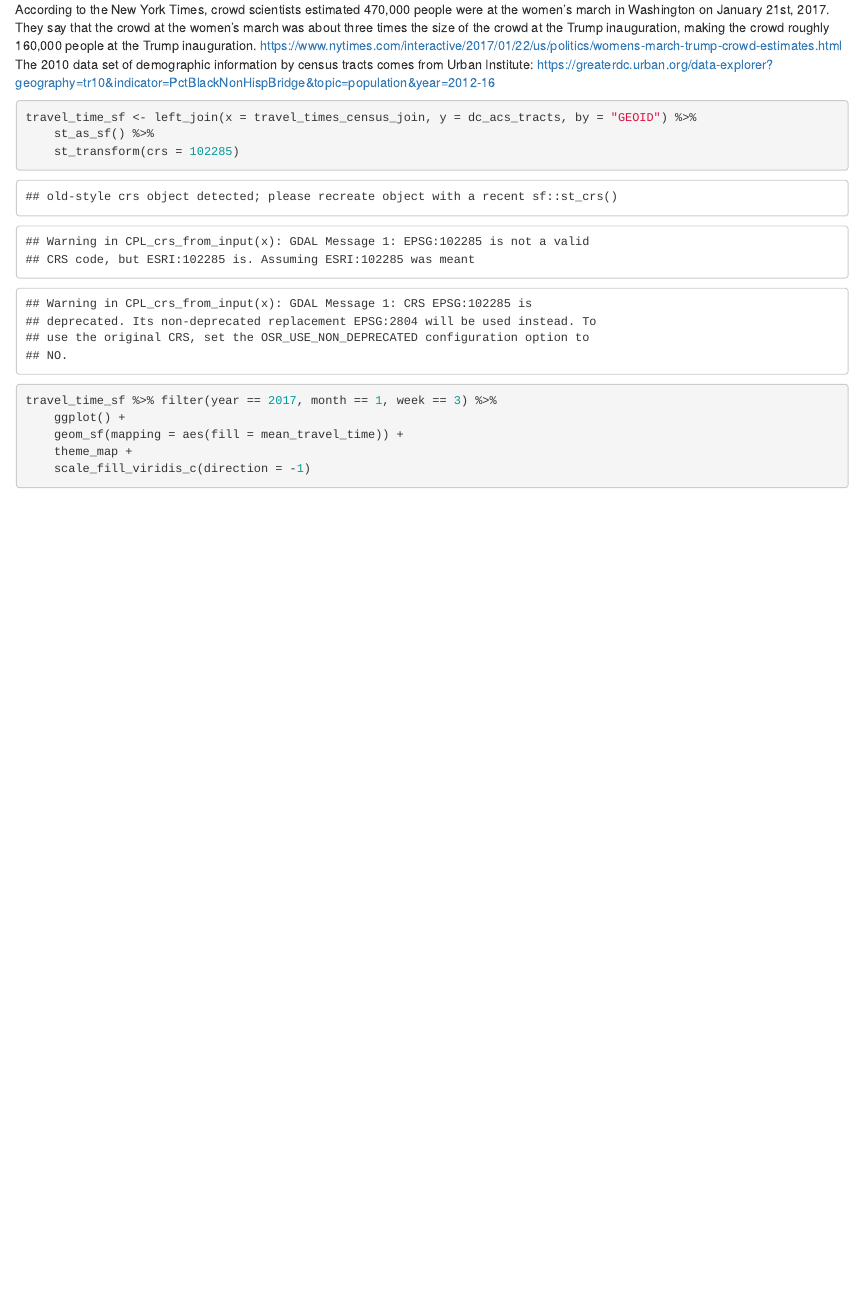
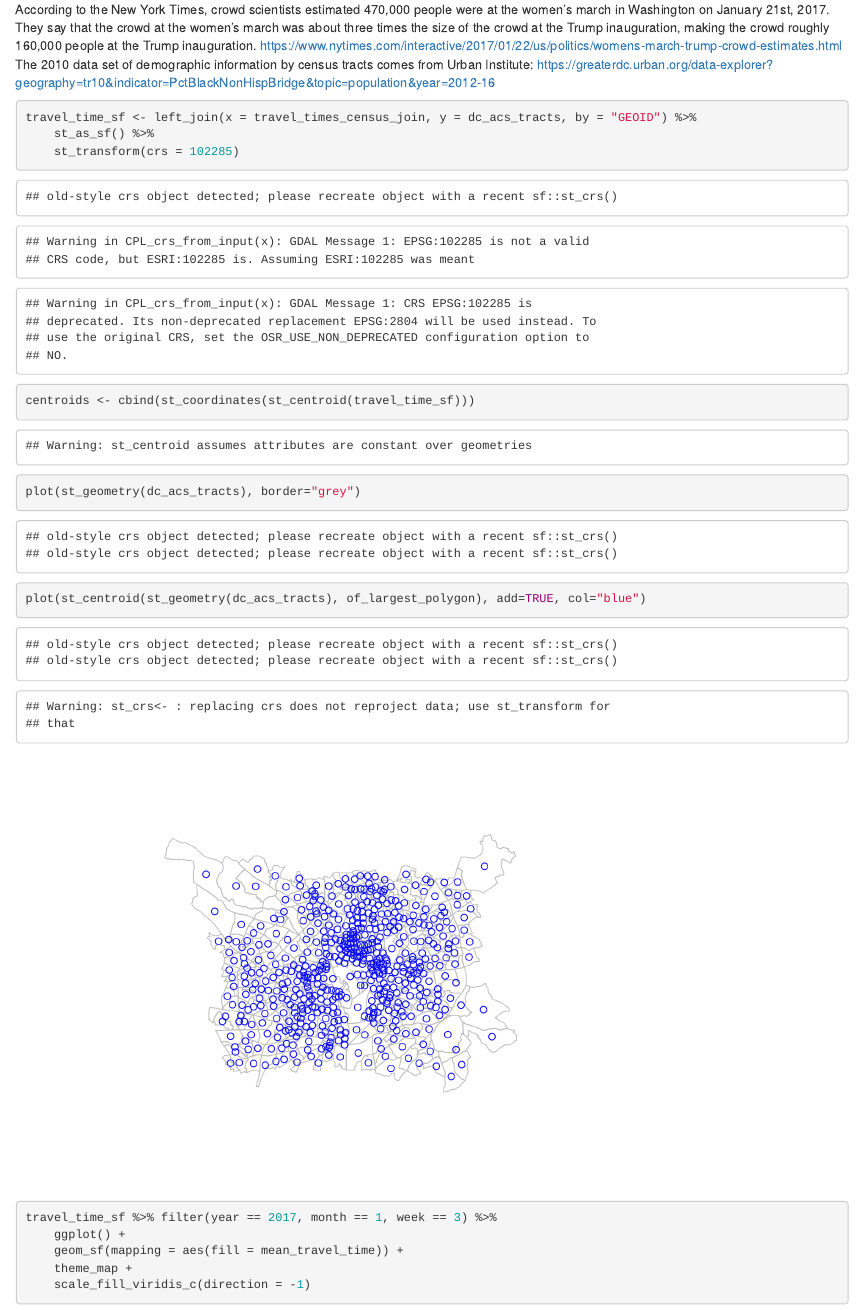
Before and after one commit to sp314/transit-urban-mobility, an R Markdown document (manuscript.Rmd): the page in a window 1100 px wide, from 570 px down. Rendered offline with R 4.5, knitr and Pandoc, with nearby package versions; some code elsewhere in the file could not run offline.

Commit message:
centroid coordinates

````diff
--- a/manuscript.Rmd
+++ b/manuscript.Rmd
@@ -59,7 +59,15 @@ The 2010 data set of demographic information by census tracts comes from Urban I
 travel_time_sf <- left_join(x = travel_times_census_join, y = dc_acs_tracts, by = "GEOID") %>%
 	st_as_sf() %>%
 	st_transform(crs = 102285)
+
+centroids <- cbind(st_coordinates(st_centroid(travel_time_sf)))
 ```
+
+```{r}
+plot(st_geometry(dc_acs_tracts), border="grey")
+plot(st_centroid(st_geometry(dc_acs_tracts), of_largest_polygon), add=TRUE, col="blue")
+```
+
 
 ```{r map_travel_timne}
 travel_time_sf %>% filter(year == 2017, month == 1, week == 3) %>%
````
Also changed, not shown: manuscript.Rmd (1 more changed lines).
